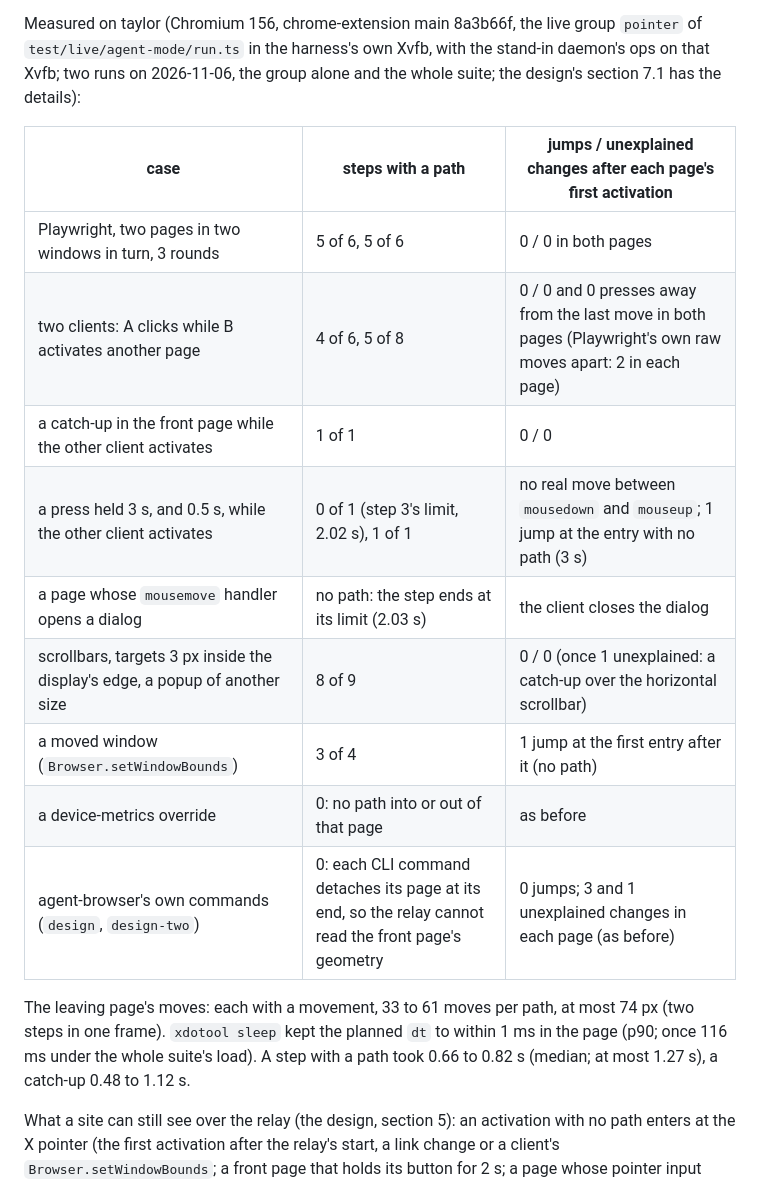
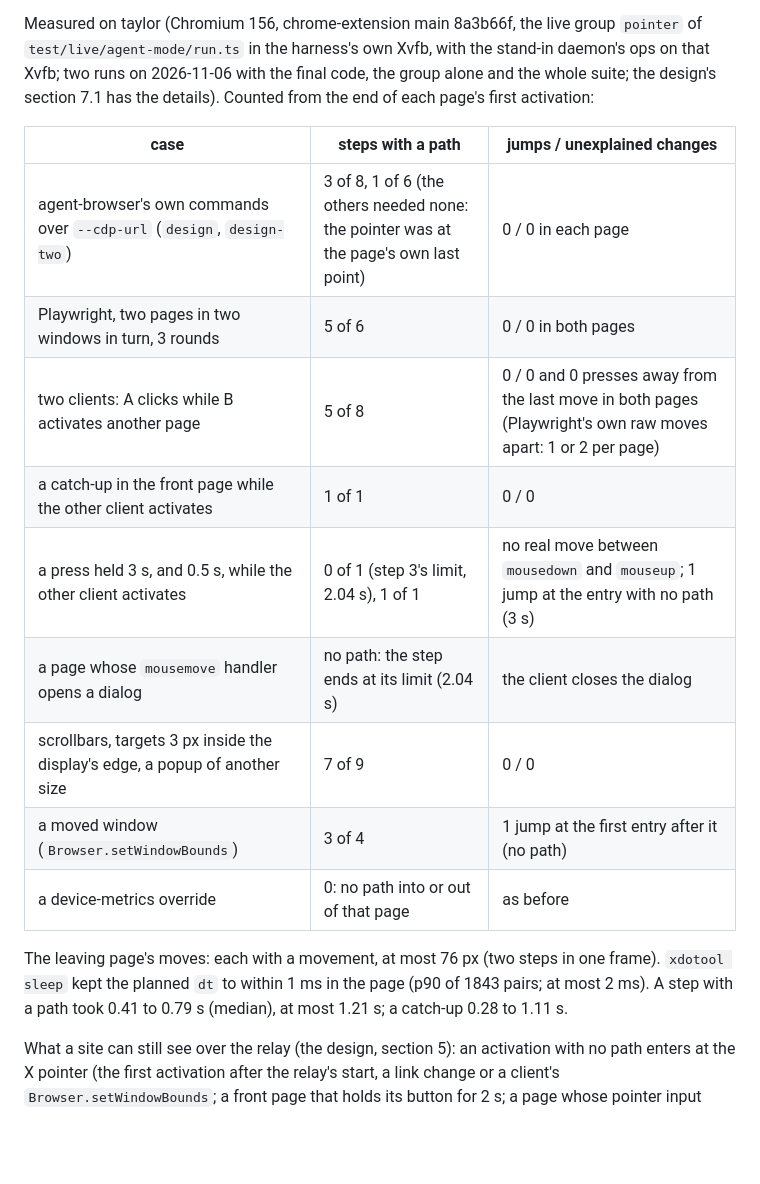
Before and after one commit to agentwatch-sh/agent-browser, a Markdown page: README.md, the part around the change. Drawn GitHub-style; blank space fills up the shorter version.

Commit message:
ab-v16.71: section 7.1 and the README table with the runs after ab-lead's decisions (the group alone: 16 of 16; the whole suite: 198 of 198); the dt numbers of six runs

```diff
--- a/README.md
+++ b/README.md
@@ -1105,24 +1105,25 @@ a second; no client method reaches these ops). The relay (`src/relay/model.ts`,
   point; the live check uses it).
 
 Measured on taylor (Chromium 156, chrome-extension main 8a3b66f, the live group `pointer` of
-`test/live/agent-mode/run.ts` in the harness's own Xvfb, with the stand-in daemon's ops on that Xvfb;
-two runs on 2026-11-06, the group alone and the whole suite; the design's section 7.1 has the details):
-
-| case | steps with a path | jumps / unexplained changes after each page's first activation |
+`test/live/agent-mode/run.ts` in the harness's own Xvfb, with the stand-in daemon's ops on that Xvfb; two runs
+on 2026-11-06 with the final code, the group alone and the whole suite; the design's section 7.1 has the
+details). Counted from the end of each page's first activation:
+
+| case | steps with a path | jumps / unexplained changes |
 | --- | --- | --- |
-| Playwright, two pages in two windows in turn, 3 rounds | 5 of 6, 5 of 6 | 0 / 0 in both pages |
-| two clients: A clicks while B activates another page | 4 of 6, 5 of 8 | 0 / 0 and 0 presses away from the last move in both pages (Playwright's own raw moves apart: 2 in each page) |
+| agent-browser's own commands over `--cdp-url` (`design`, `design-two`) | 3 of 8, 1 of 6 (the others needed none: the pointer was at the page's own last point) | 0 / 0 in each page |
+| Playwright, two pages in two windows in turn, 3 rounds | 5 of 6 | 0 / 0 in both pages |
+| two clients: A clicks while B activates another page | 5 of 8 | 0 / 0 and 0 presses away from the last move in both pages (Playwright's own raw moves apart: 1 or 2 per page) |
 | a catch-up in the front page while the other client activates | 1 of 1 | 0 / 0 |
-| a press held 3 s, and 0.5 s, while the other client activates | 0 of 1 (step 3's limit, 2.02 s), 1 of 1 | no real move between `mousedown` and `mouseup`; 1 jump at the entry with no path (3 s) |
-| a page whose `mousemove` handler opens a dialog | no path: the step ends at its limit (2.03 s) | the client closes the dialog |
-| scrollbars, targets 3 px inside the display's edge, a popup of another size | 8 of 9 | 0 / 0 (once 1 unexplained: a catch-up over the horizontal scrollbar) |
+| a press held 3 s, and 0.5 s, while the other client activates | 0 of 1 (step 3's limit, 2.04 s), 1 of 1 | no real move between `mousedown` and `mouseup`; 1 jump at the entry with no path (3 s) |
+| a page whose `mousemove` handler opens a dialog | no path: the step ends at its limit (2.04 s) | the client closes the dialog |
+| scrollbars, targets 3 px inside the display's edge, a popup of another size | 7 of 9 | 0 / 0 |
 | a moved window (`Browser.setWindowBounds`) | 3 of 4 | 1 jump at the first entry after it (no path) |
 | a device-metrics override | 0: no path into or out of that page | as before |
-| agent-browser's own commands (`design`, `design-two`) | 0: each CLI command detaches its page at its end, so the relay cannot read the front page's geometry | 0 jumps; 3 and 1 unexplained changes in each page (as before) |
-
-The leaving page's moves: each with a movement, 33 to 61 moves per path, at most 74 px (two steps in one
-frame). `xdotool sleep` kept the planned `dt` to within 1 ms in the page (p90; once 116 ms under the whole
-suite's load). A step with a path took 0.66 to 0.82 s (median; at most 1.27 s), a catch-up 0.48 to 1.12 s.
+
+The leaving page's moves: each with a movement, at most 76 px (two steps in one frame). `xdotool sleep` kept
+the planned `dt` to within 1 ms in the page (p90 of 1843 pairs; at most 2 ms). A step with a path took 0.41 to
+0.79 s (median), at most 1.21 s; a catch-up 0.28 to 1.11 s.
 
 What a site can still see over the relay (the design, section 5): an activation with no path enters at the X
 pointer (the first activation after the relay's start, a link change or a client's `Browser.setWindowBounds`;
```
Also changed, not shown: 1 other file.
